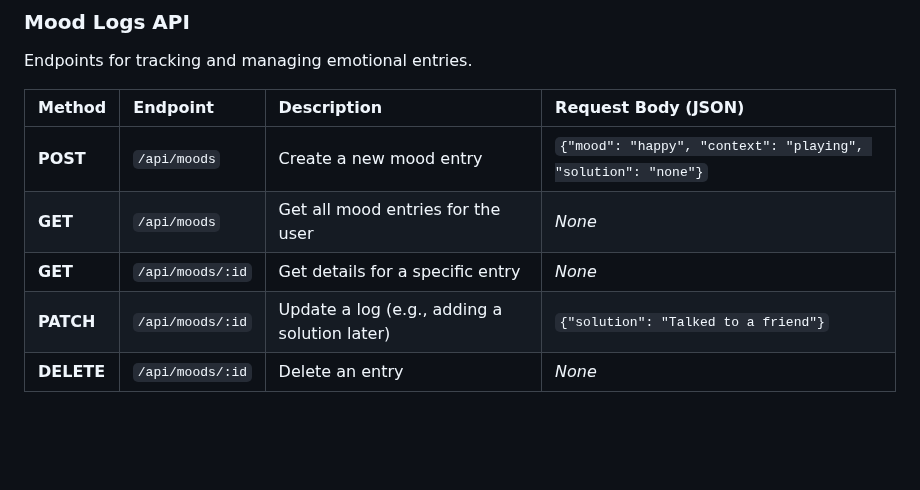
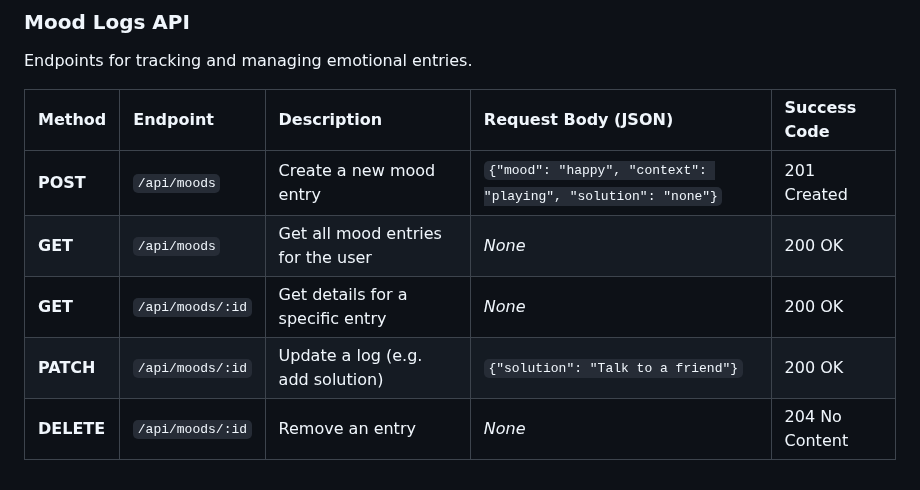
Before and after one commit to HannahEleenN/MM207_MoodMate_app, a Markdown page: README.md, the part around the change. Rendered like a GitHub page; blank space fills up the shorter version.

Commit message:
Update README with success codes for API endpoints
Added success codes to API endpoint documentation.

```diff
--- a/README.md
+++ b/README.md
@@ -91,10 +91,10 @@ The project is managed using GitHub Projects. Detailed work items and task progr
 
 Endpoints for tracking and managing emotional entries.
 
-| Method | Endpoint | Description | Request Body (JSON) |
-| :--- | :--- | :--- | :--- |
-| **POST** | `/api/moods` | Create a new mood entry | `{"mood": "happy", "context": "playing", "solution": "none"}` |
-| **GET** | `/api/moods` | Get all mood entries for the user | *None* |
-| **GET** | `/api/moods/:id` | Get details for a specific entry | *None* |
-| **PATCH** | `/api/moods/:id` | Update a log (e.g., adding a solution later) | `{"solution": "Talked to a friend"}` |
-| **DELETE** | `/api/moods/:id` | Delete an entry | *None* |
+| Method | Endpoint | Description | Request Body (JSON) | Success Code |
+| :--- | :--- | :--- | :--- | :--- |
+| **POST** | `/api/moods` | Create a new mood entry | `{"mood": "happy", "context": "playing", "solution": "none"}` | 201 Created |
+| **GET** | `/api/moods` | Get all mood entries for the user | *None* | 200 OK |
+| **GET** | `/api/moods/:id` | Get details for a specific entry | *None* | 200 OK |
+| **PATCH** | `/api/moods/:id` | Update a log (e.g. add solution) | `{"solution": "Talk to a friend"}` | 200 OK |
+| **DELETE** | `/api/moods/:id` | Remove an entry | *None* | 204 No Content |
```
